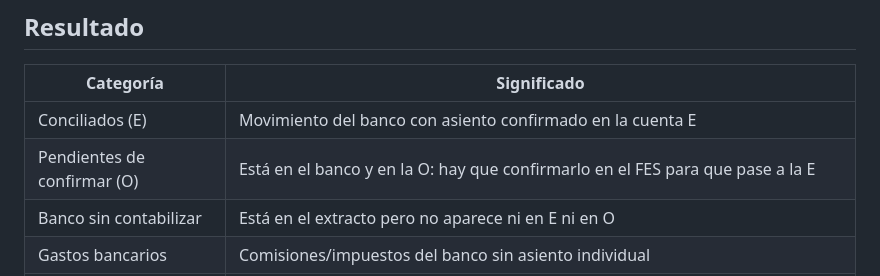
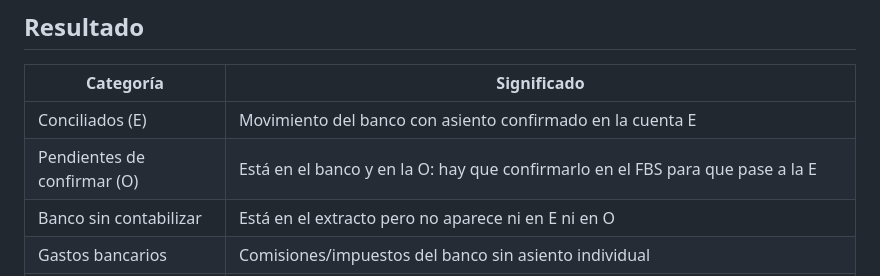
Before and after one commit to eDonkey/conciliador-bancario, a Markdown page: README.md, the part around the change. Rendered like a GitHub page.

Commit message:
Update FES to FBS in README.md

```diff
--- a/README.md
+++ b/README.md
@@ -118,7 +118,7 @@ conciliador/
 | Categoría | Significado |
 |---|---|
 | Conciliados (E) | Movimiento del banco con asiento confirmado en la cuenta E |
-| Pendientes de confirmar (O) | Está en el banco y en la O: hay que confirmarlo en el FES para que pase a la E |
+| Pendientes de confirmar (O) | Está en el banco y en la O: hay que confirmarlo en el FBS para que pase a la E |
 | Banco sin contabilizar | Está en el extracto pero no aparece ni en E ni en O |
 | Gastos bancarios | Comisiones/impuestos del banco sin asiento individual |
 | Gastos por mes (ND) | Nota de débito mensual: gastos agrupados por categoría impositiva vs el asiento del mayor, con diferencia |
```
